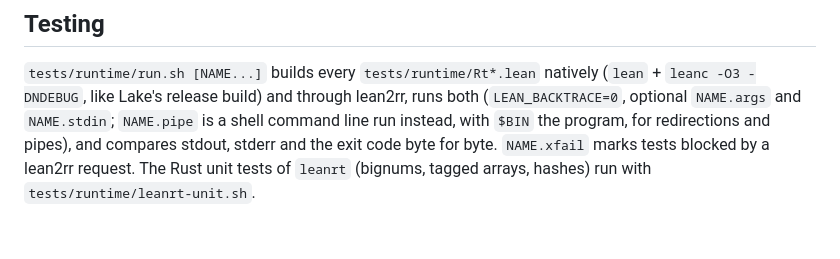
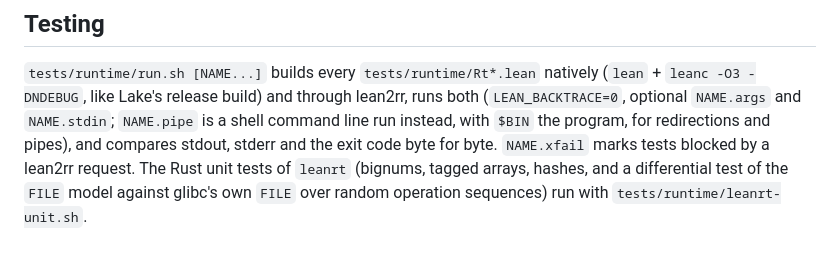
Before and after one commit to reussir-lang/lean-to-reussir, a Markdown page: runtime/README.md, the part around the change. GitHub-like rendering.

Commit message:
runtime/README: the FILE model's differential test
Co-Authored-By: Claude Opus 5.5 <noreply@anthropic.com>

```diff
--- a/runtime/README.md
+++ b/runtime/README.md
@@ -384,5 +384,6 @@ through lean2rr, runs both (`LEAN_BACKTRACE=0`, optional `NAME.args` and
 `NAME.stdin`; `NAME.pipe` is a shell command line run instead, with `$BIN`
 the program, for redirections and pipes), and compares stdout, stderr and
 the exit code byte for byte. `NAME.xfail` marks tests blocked by a lean2rr
-request. The Rust unit tests of `leanrt` (bignums, tagged arrays, hashes)
-run with `tests/runtime/leanrt-unit.sh`.
+request. The Rust unit tests of `leanrt` (bignums, tagged arrays, hashes,
+and a differential test of the `FILE` model against glibc's own `FILE`
+over random operation sequences) run with `tests/runtime/leanrt-unit.sh`.
```
